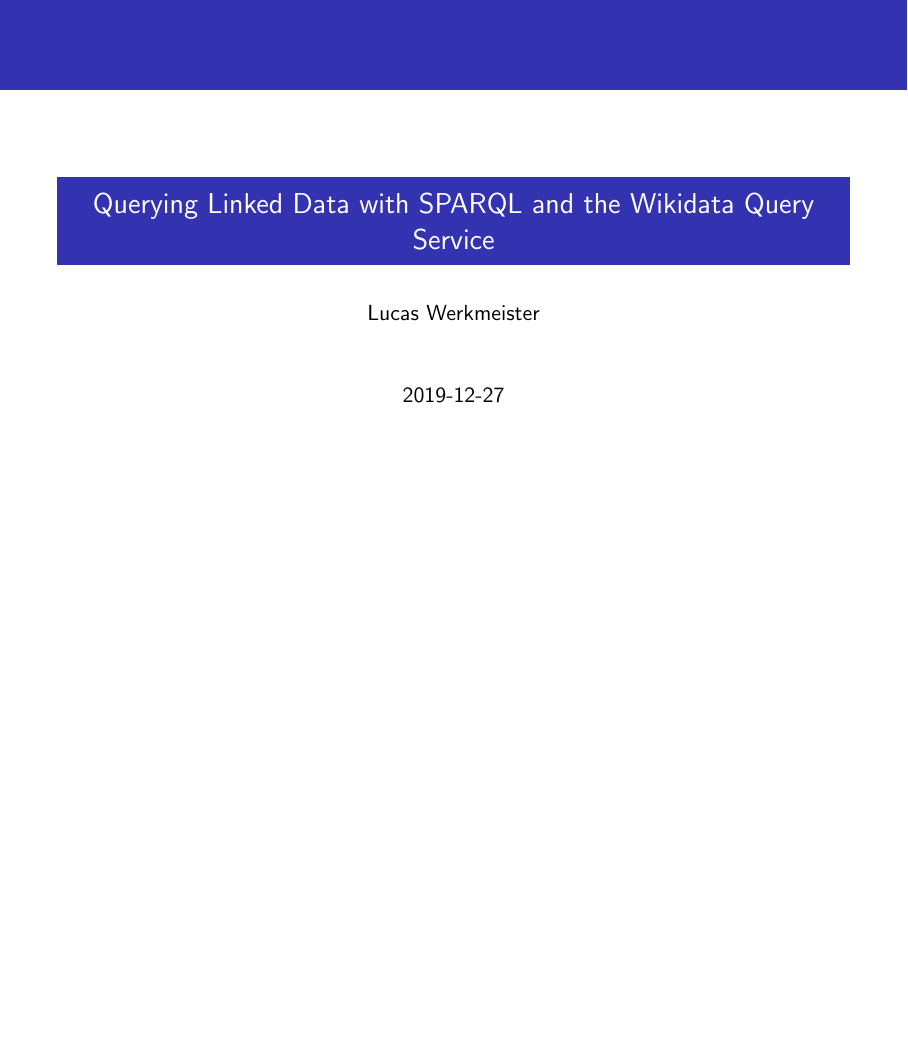
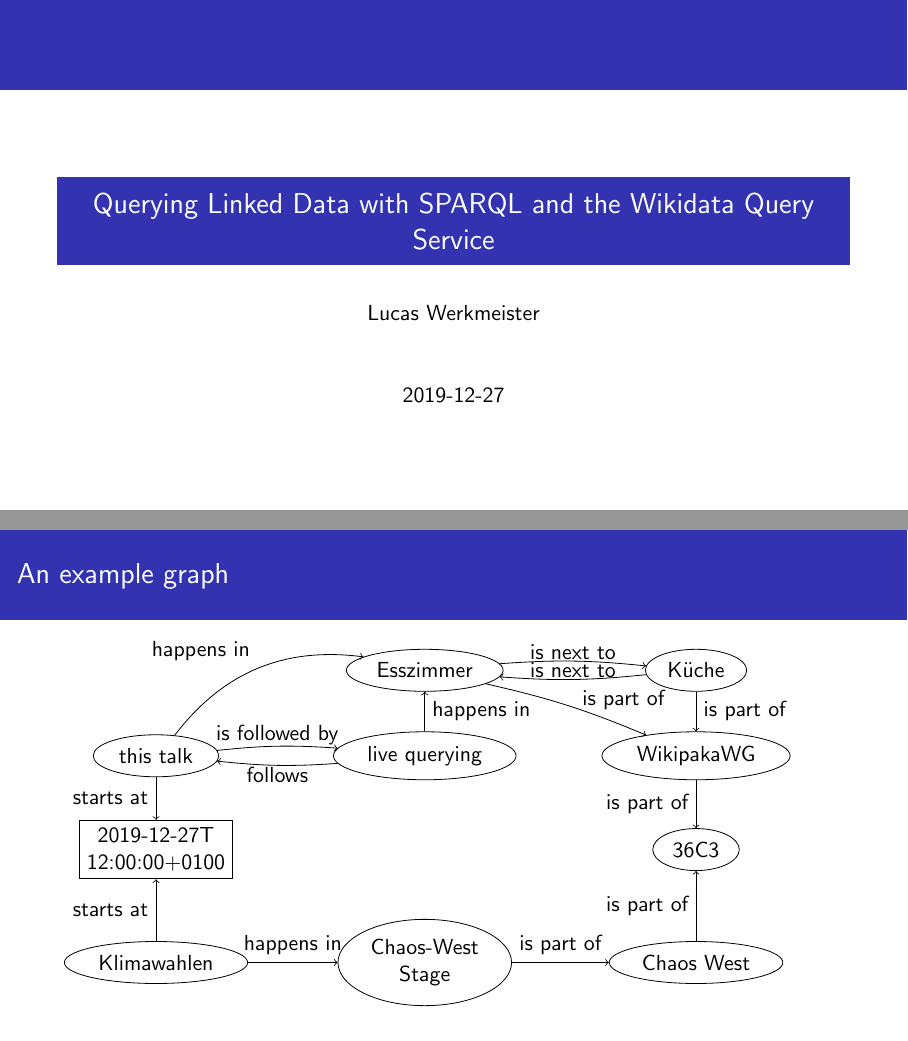
Before and after one commit to lucaswerkmeister/36c3-wdqs, LaTeX slides (slides.tex): the whole page before the commit and pages 1 and 2 of 2 after it, the two joined at a grey line, the shorter picture padded with empty space. Compiled offline with pdfLaTeX.

Commit message:
Add first slide with example graph

```diff
--- a/slides.tex
+++ b/slides.tex
@@ -1,8 +1,12 @@
 \documentclass[aspectratio=169]{beamer}
 \usepackage[utf8]{inputenc}
+\usepackage{tikz}
 
 \usetheme{Rochester}
 \beamertemplatenavigationsymbolsempty
+
+\usetikzlibrary{shapes}
+\usetikzlibrary{shapes.multipart}
 
 \title{Querying Linked Data with SPARQL and the Wikidata Query Service}
 \author{Lucas Werkmeister}
@@ -12,4 +16,36 @@
 
 \frame{\titlepage}
 
+\begin{frame}[fragile]
+  \frametitle{An example graph}
+  \begin{tikzpicture}[
+      iri/.style={ellipse,draw},
+      literal/.style={rectangle,draw},
+      predicate/.style={->,auto},
+      predicate bidi/.style={predicate,bend left=5,inner sep=0.25mm},
+      every text node part/.style={align=center},
+    ]
+    \matrix[row sep=7mm,column sep=15mm] {
+      & \node[iri] (Esszimmer) {Esszimmer}; & \node[iri] (Kueche) {Küche}; \\
+      \node[iri] (this talk) {this talk}; & \node[iri] (live querying) {live querying}; & \node[iri] (WikipakaWG) {WikipakaWG}; \\
+      \node[literal] (Tag 1 noon) {2019-12-27T\\12:00:00+0100}; & & \node[iri] (36C3) {36C3}; \\
+      \node[iri] (Klimawahlen) {Klimawahlen}; & \node[iri] (Chaos-West Stage) {Chaos-West\\Stage}; & \node[iri] (Chaos West) {Chaos West}; \\
+    };
+    \draw[predicate bidi] (this talk) to node {is followed by} (live querying);
+    \draw[predicate bidi] (live querying) to node {follows} (this talk);
+    \draw[predicate,bend left] (this talk) to node {happens in} (Esszimmer);
+    \draw[predicate,swap] (live querying) to node {happens in} (Esszimmer);
+    \draw[predicate bidi] (Esszimmer) to node {is next to} (Kueche);
+    \draw[predicate bidi,swap] (Kueche) to node {is next to} (Esszimmer);
+    \draw[predicate,bend left=5] (Esszimmer) to node [pos=.6,inner sep=0] {is part of} (WikipakaWG);
+    \draw[predicate] (Kueche) to node {is part of} (WikipakaWG);
+    \draw[predicate,swap] (WikipakaWG) to node {is part of} (36C3);
+    \draw[predicate,swap] (this talk) to node {starts at} (Tag 1 noon);
+    \draw[predicate] (Klimawahlen) to node {starts at} (Tag 1 noon);
+    \draw[predicate] (Klimawahlen) to node {happens in} (Chaos-West Stage);
+    \draw[predicate] (Chaos-West Stage) to node {is part of} (Chaos West);
+    \draw[predicate] (Chaos West) to node {is part of} (36C3);
+  \end{tikzpicture}
+\end{frame}
+
 \end{document}
```
Also changed, not shown: 1 other file.
